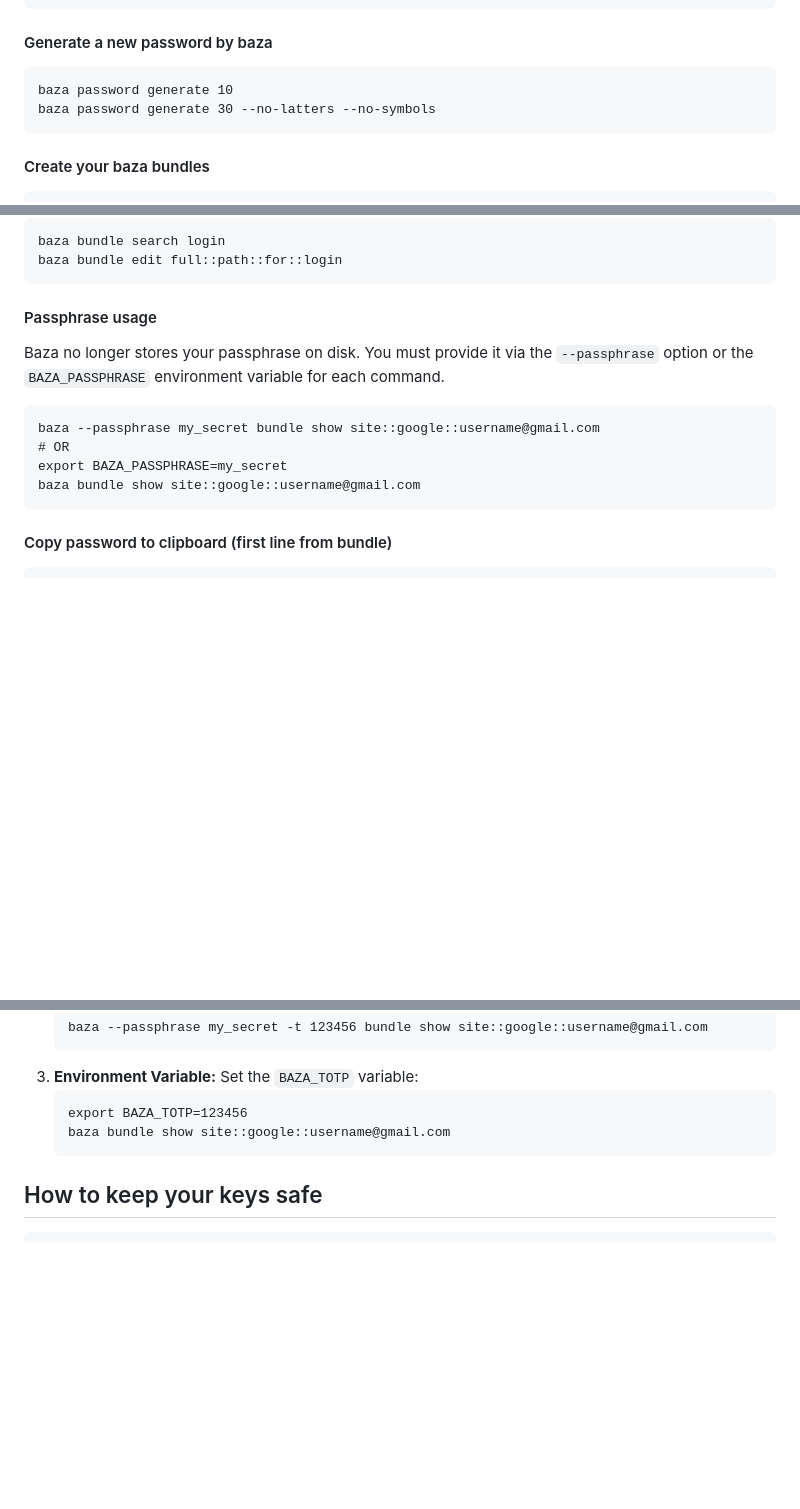
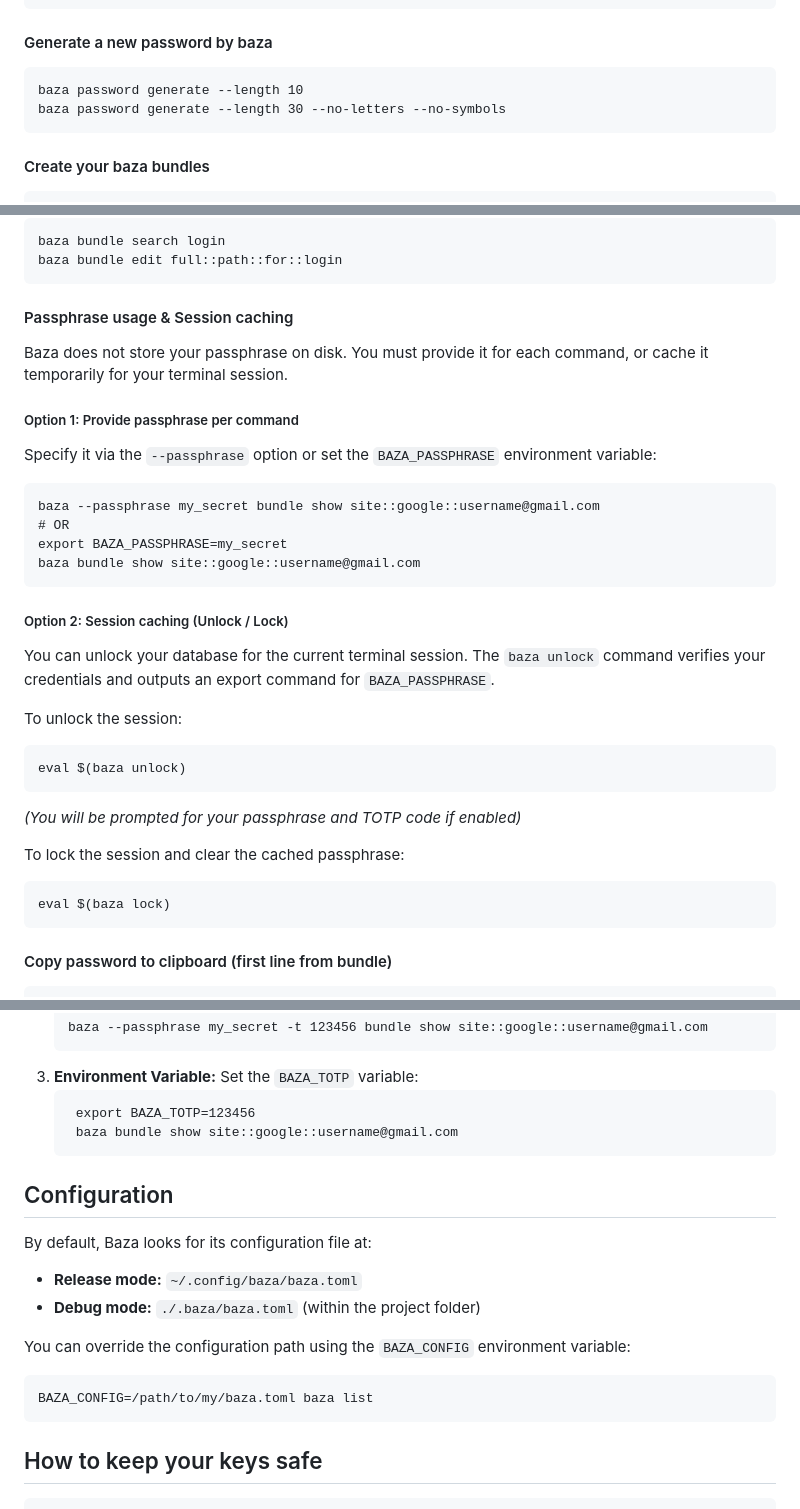
Before and after one commit to itmagelab/baza, a Markdown page: README.md, 3 parts joined by grey strips. GitHub-like rendering; blank space fills up the shorter version.

Commit message:
docs: update README with correct CLI options and session caching

````diff
--- a/README.md
+++ b/README.md
@@ -64,8 +64,8 @@ This command will generate a password phrase automatically, can be used for auto
 
 #### Generate a new password by baza
 
-    baza password generate 10
-    baza password generate 30 --no-latters --no-symbols
+    baza password generate --length 10
+    baza password generate --length 30 --no-letters --no-symbols
 
 #### Create your baza bundles
 
@@ -82,14 +82,30 @@ This command will generate a password phrase automatically, can be used for auto
     baza bundle search login
     baza bundle edit full::path::for::login
 
-#### Passphrase usage
+#### Passphrase usage & Session caching
 
-Baza no longer stores your passphrase on disk. You must provide it via the `--passphrase` option or the `BAZA_PASSPHRASE` environment variable for each command.
+Baza does not store your passphrase on disk. You must provide it for each command, or cache it temporarily for your terminal session.
+
+##### Option 1: Provide passphrase per command
+Specify it via the `--passphrase` option or set the `BAZA_PASSPHRASE` environment variable:
 
     baza --passphrase my_secret bundle show site::google::username@gmail.com
     # OR
     export BAZA_PASSPHRASE=my_secret
     baza bundle show site::google::username@gmail.com
+
+##### Option 2: Session caching (Unlock / Lock)
+You can unlock your database for the current terminal session. The `baza unlock` command verifies your credentials and outputs an export command for `BAZA_PASSPHRASE`.
+
+To unlock the session:
+
+    eval $(baza unlock)
+
+*(You will be prompted for your passphrase and TOTP code if enabled)*
+
+To lock the session and clear the cached passphrase:
+
+    eval $(baza lock)
 
 #### Copy password to clipboard (first line from bundle)
 
@@ -135,9 +151,19 @@ Once enabled, Baza will require a valid TOTP code to unlock the database for any
    ```
 3. **Environment Variable:** Set the `BAZA_TOTP` variable:
    ```
-   export BAZA_TOTP=123456
-   baza bundle show site::google::username@gmail.com
-   ```
+    export BAZA_TOTP=123456
+    baza bundle show site::google::username@gmail.com
+    ```
+
+## Configuration
+
+By default, Baza looks for its configuration file at:
+- **Release mode:** `~/.config/baza/baza.toml`
+- **Debug mode:** `./.baza/baza.toml` (within the project folder)
+
+You can override the configuration path using the `BAZA_CONFIG` environment variable:
+
+    BAZA_CONFIG=/path/to/my/baza.toml baza list
 
 ## How to keep your keys safe
 
````
